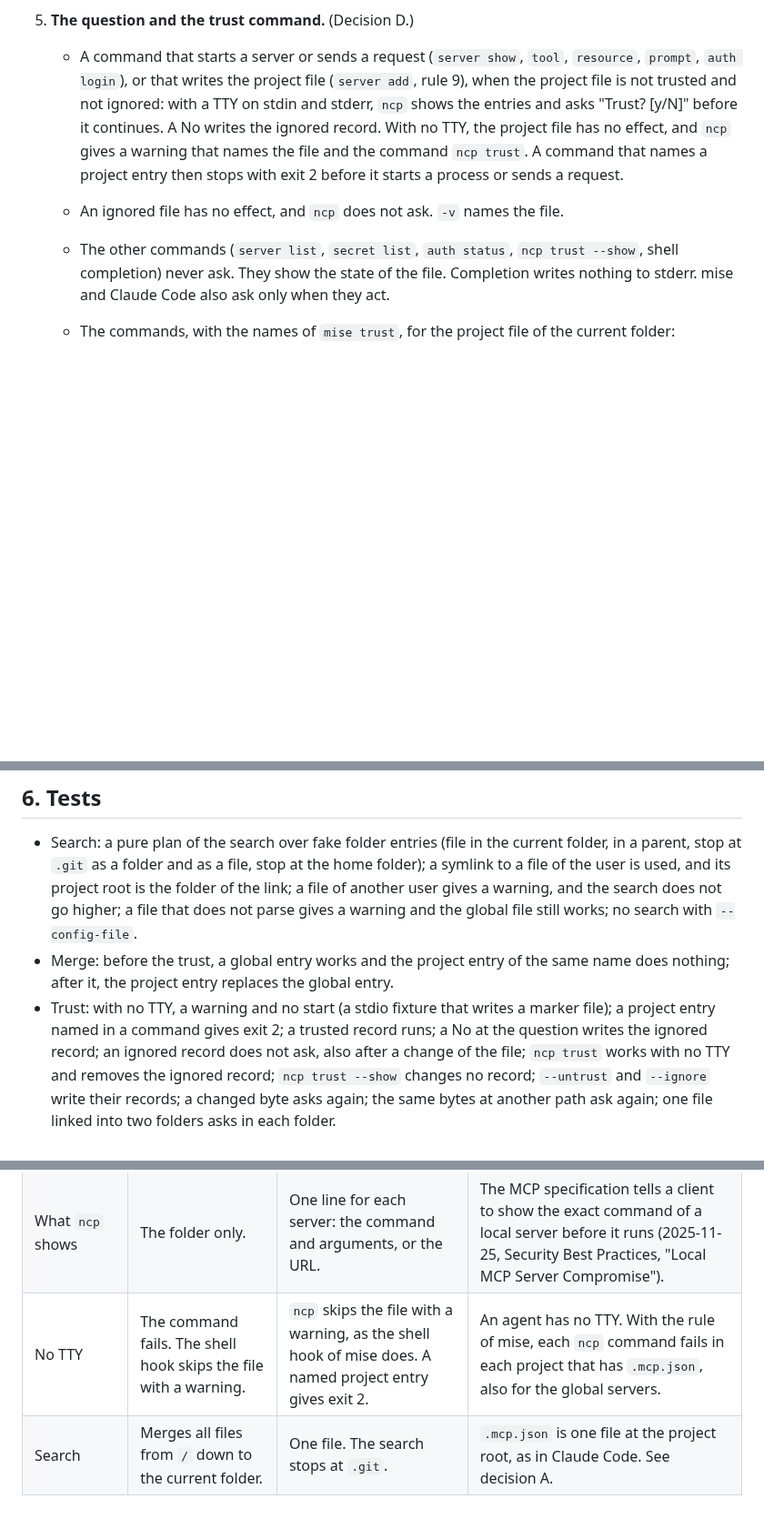
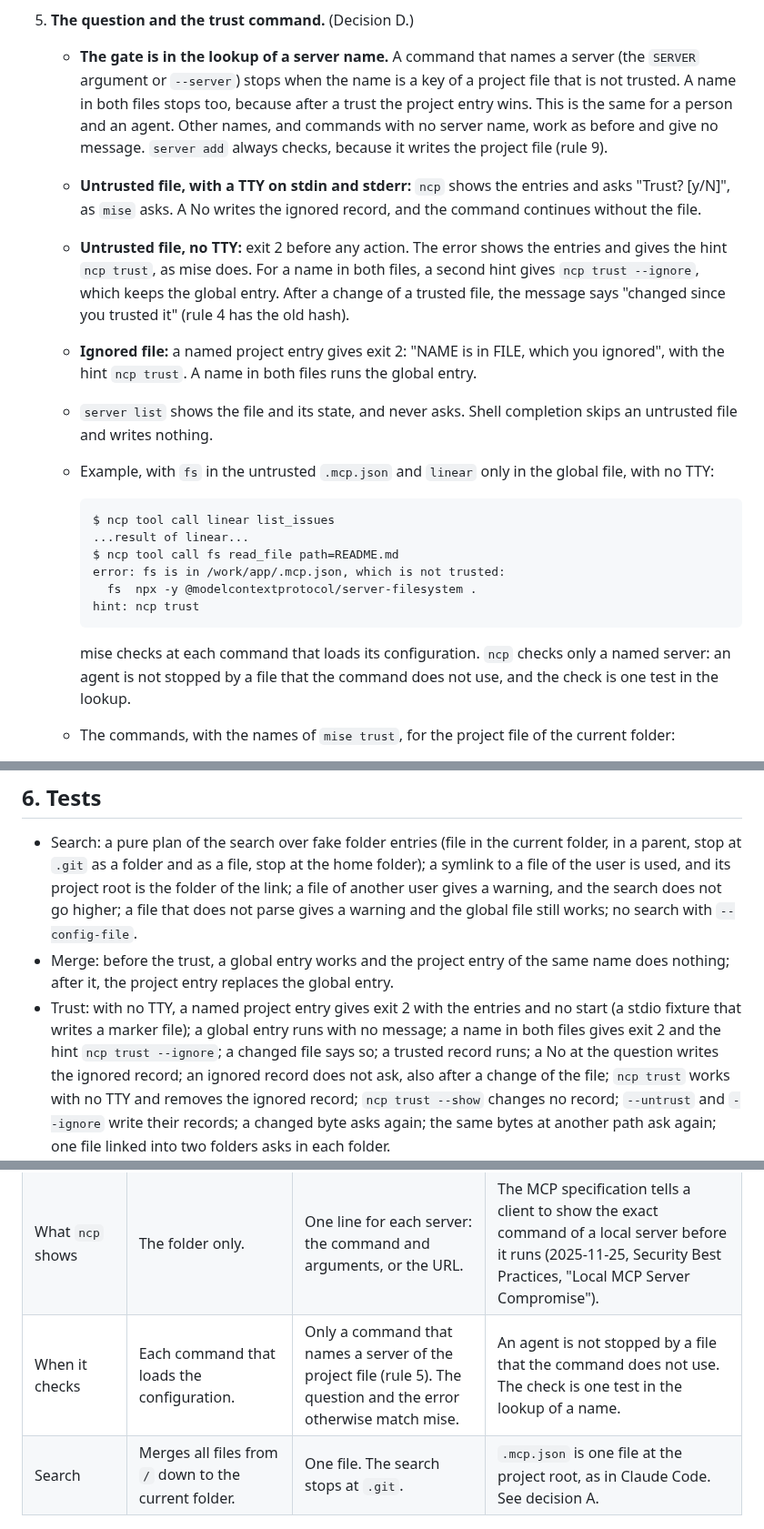
Before and after one commit to darcien/ncp, a Markdown page: docs/design/project-config.md, 3 parts joined by grey strips. Shown at 91% size. Drawn GitHub-style; blank space fills up the shorter version.

Commit message:
docs(design): check the trust when a command names a project server
The question and the error follow mise, and the error shows the
entries with the hint ncp trust. ncp checks only a named server of the
project file, the same for a person and an agent, so a file that the
command does not use stops nothing.

````diff
--- a/docs/design/project-config.md
+++ b/docs/design/project-config.md
@@ -155,21 +155,41 @@ Accepted risks:
      literal secrets.
 
 5. **The question and the trust command.** (Decision D.)
-   - A command that starts a server or sends a request (`server show`,
-     `tool`, `resource`, `prompt`, `auth login`), or that writes the
-     project file (`server add`, rule 9), when the project file is
-     not trusted and not ignored: with a TTY on stdin and stderr, `ncp` shows
-     the entries and asks "Trust? [y/N]" before it continues. A No writes
-     the ignored record. With no TTY, the project file has no effect, and
-     `ncp` gives a warning that names the file and the command `ncp
-     trust`. A command that names a project entry then stops with exit 2
-     before it starts a process or sends a request.
-   - An ignored file has no effect, and `ncp` does not ask. `-v` names the
-     file.
-   - The other commands (`server list`, `secret list`, `auth status`,
-     `ncp trust --show`, shell completion) never ask. They show the state
-     of the file. Completion writes nothing to stderr. mise and Claude Code
-     also ask only when they act.
+   - **The gate is in the lookup of a server name.** A command that
+     names a server (the `SERVER` argument or `--server`) stops when the
+     name is a key of a project file that is not trusted. A name in both
+     files stops too, because after a trust the project entry wins. This is
+     the same for a person and an agent. Other names, and commands with no
+     server name, work as before and give no message. `server add` always
+     checks, because it writes the project file (rule 9).
+   - **Untrusted file, with a TTY on stdin and stderr:** `ncp` shows the
+     entries and asks "Trust? [y/N]", as `mise` asks. A No writes the
+     ignored record, and the command continues without the file.
+   - **Untrusted file, no TTY:** exit 2 before any action. The error shows
+     the entries and gives the hint `ncp trust`, as mise does. For a name
+     in both files, a second hint gives `ncp trust --ignore`, which keeps
+     the global entry. After a change of a trusted file, the message says
+     "changed since you trusted it" (rule 4 has the old hash).
+   - **Ignored file:** a named project entry gives exit 2: "NAME is in
+     FILE, which you ignored", with the hint `ncp trust`. A name in both
+     files runs the global entry.
+   - `server list` shows the file and its state, and never asks. Shell
+     completion skips an untrusted file and writes nothing.
+   - Example, with `fs` in the untrusted `.mcp.json` and `linear` only in
+     the global file, with no TTY:
+
+     ```
+     $ ncp tool call linear list_issues
+     ...result of linear...
+     $ ncp tool call fs read_file path=README.md
+     error: fs is in /work/app/.mcp.json, which is not trusted:
+       fs  npx -y @modelcontextprotocol/server-filesystem .
+     hint: ncp trust
+     ```
+
+     mise checks at each command that loads its configuration. `ncp`
+     checks only a named server: an agent is not stopped by a file that
+     the command does not use, and the check is one test in the lookup.
    - The commands, with the names of `mise trust`, for the project file of
      the current folder:
      - `ncp trust` trusts the file at once, shows its entries, and removes
@@ -309,8 +329,10 @@ Accepted risks:
 - Merge: before the trust, a global entry works and the project entry of
   the same name does nothing; after it, the project entry replaces the
   global entry.
-- Trust: with no TTY, a warning and no start (a stdio fixture that
-  writes a marker file); a project entry named in a command gives exit 2;
+- Trust: with no TTY, a named project entry gives exit 2 with the
+  entries and no start (a stdio fixture that writes a marker file); a
+  global entry runs with no message; a name in both files gives exit 2
+  and the hint `ncp trust --ignore`; a changed file says so;
   a trusted record runs; a No at the question writes the ignored record;
   an ignored record does not ask, also after a change of the file; `ncp
   trust` works with no TTY and removes the ignored record; `ncp trust
@@ -422,7 +444,7 @@ Where `ncp` differs from mise, and why:
 | Automatic trust | `MISE_YES`, `--yes`, `CI`, and implicit trust for `run` and `exec`. | None. | An agent can set a variable or add a flag and give itself trust (Gemini CVE-2026-12537, mise CVE-2026-35533). The paranoid mode of mise also turns these off. |
 | Content with no trust | Plain tool versions. | None. | Each MCP entry starts a process or sends a request. |
 | What `ncp` shows | The folder only. | One line for each server: the command and arguments, or the URL. | The MCP specification tells a client to show the exact command of a local server before it runs (2025-11-25, Security Best Practices, "Local MCP Server Compromise"). |
-| No TTY | The command fails. The shell hook skips the file with a warning. | `ncp` skips the file with a warning, as the shell hook of mise does. A named project entry gives exit 2. | An agent has no TTY. With the rule of mise, each `ncp` command fails in each project that has `.mcp.json`, also for the global servers. |
+| When it checks | Each command that loads the configuration. | Only a command that names a server of the project file (rule 5). The question and the error otherwise match mise. | An agent is not stopped by a file that the command does not use. The check is one test in the lookup of a name. |
 | Search | Merges all files from `/` down to the current folder. | One file. The search stops at `.git`. | `.mcp.json` is one file at the project root, as in Claude Code. See decision A. |
 
 ### C. `${VAR}` in a project file — decided 2026-10-11
````
